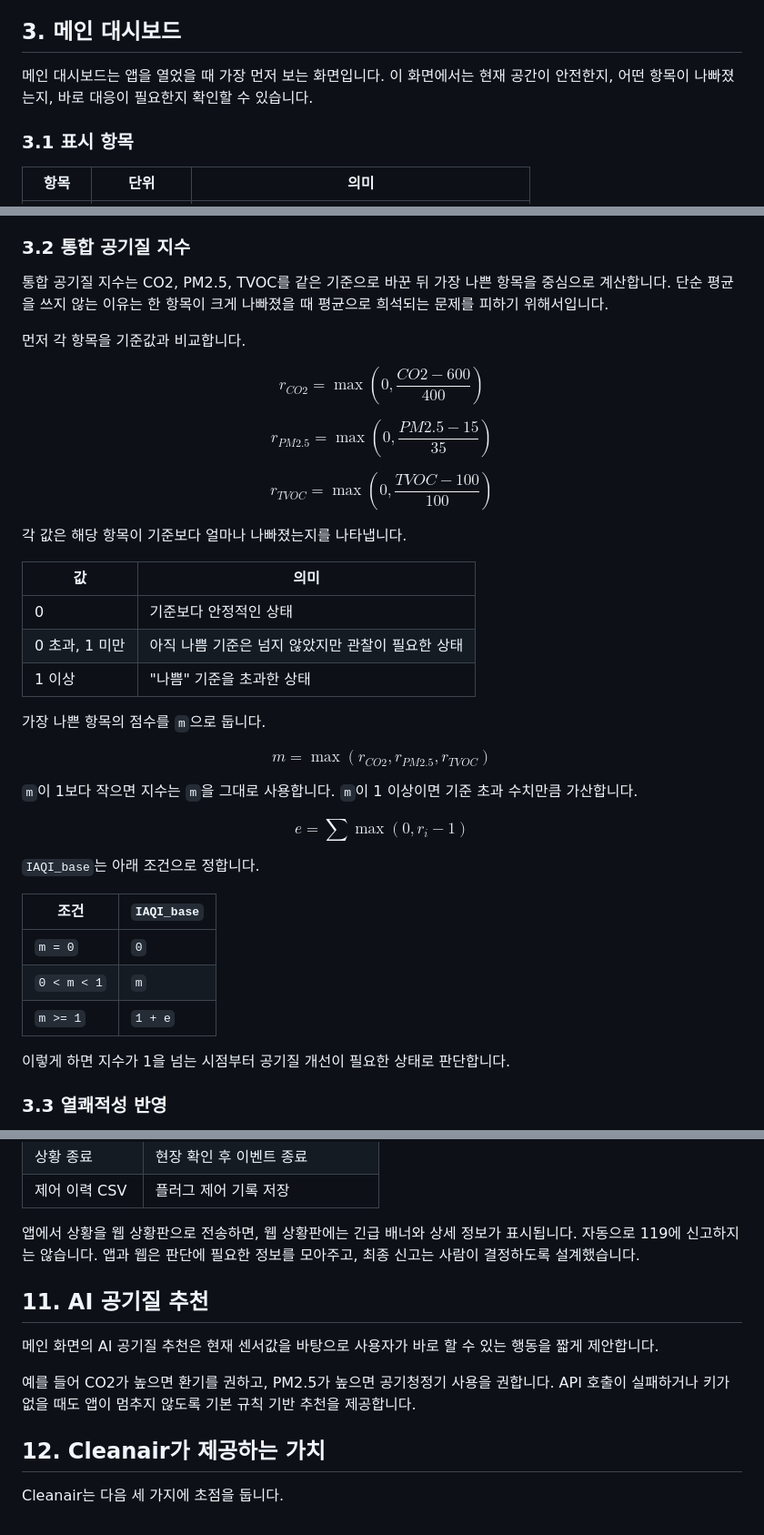
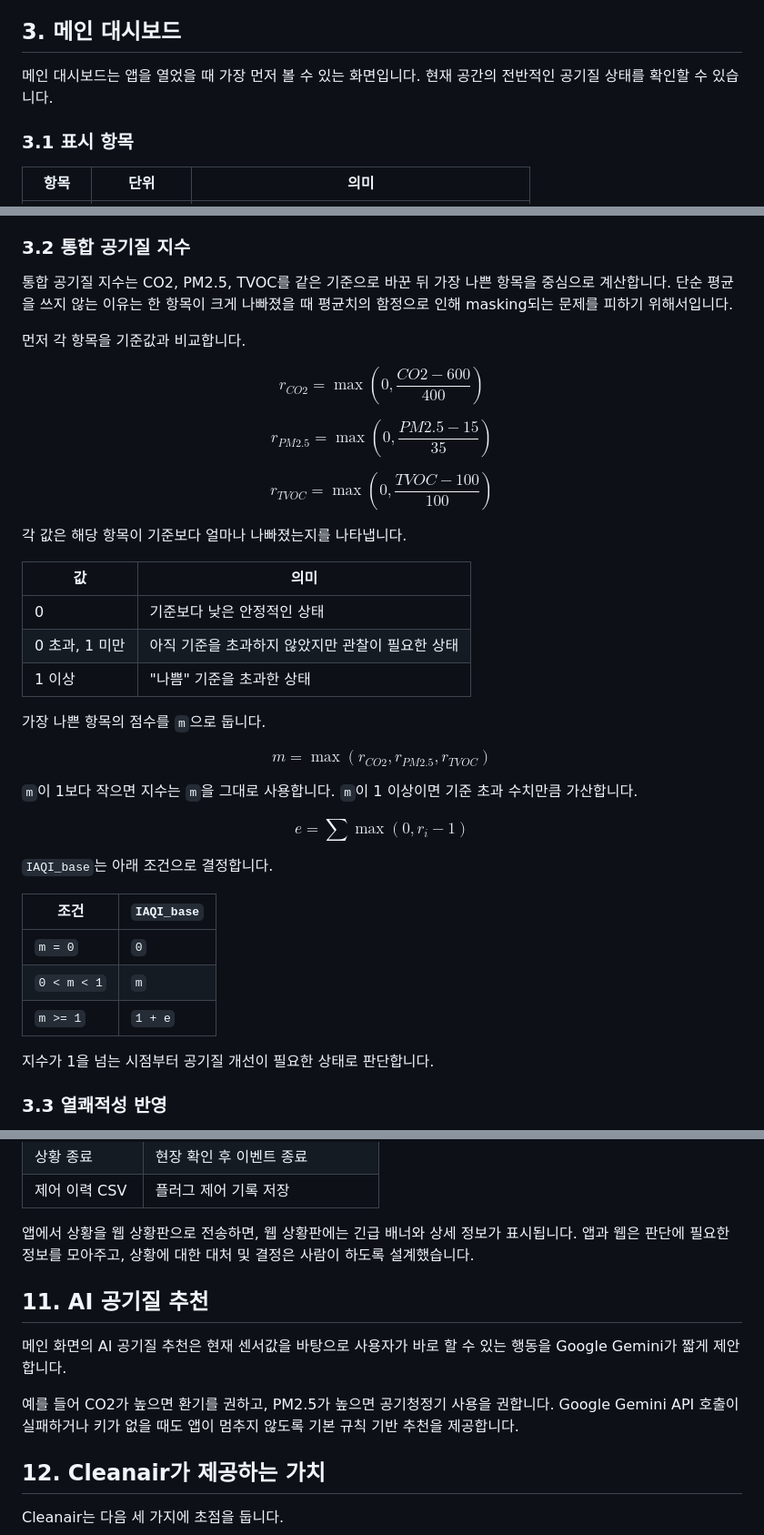
Before and after one commit to genpark36/Cleanair, a Markdown page: docs/APP_OVERVIEW.md, 3 parts joined by grey strips. Shown at 91% size. Drawn GitHub-style.

Commit message:
Refine APP_OVERVIEW.md for clarity and consistency
Updated various sections for clarity and consistency, including dashboard description, integrated air quality index explanation, and AI air quality recommendations.

```diff
--- a/docs/APP_OVERVIEW.md
+++ b/docs/APP_OVERVIEW.md
@@ -47,8 +47,7 @@ Cleanair는 센서, 앱, 서버, 플러그, 웹 상황판이 연동되어 작동
 
 ## 3. 메인 대시보드
 
-메인 대시보드는 앱을 열었을 때 가장 먼저 보는 화면입니다. 이 화면에서는 현재 공간이 안전한지, 어떤 항목이 나빠졌는지, 바로 대응이 필요한지 확인할 수 있습니다.
-
+메인 대시보드는 앱을 열었을 때 가장 먼저 볼 수 있는 화면입니다. 현재 공간의 전반적인 공기질 상태를 확인할 수 있습니다.
 ### 3.1 표시 항목
 
 | 항목 | 단위 | 의미 |
@@ -66,7 +65,7 @@ Cleanair는 센서, 앱, 서버, 플러그, 웹 상황판이 연동되어 작동
 
 ### 3.2 통합 공기질 지수
 
-통합 공기질 지수는 CO2, PM2.5, TVOC를 같은 기준으로 바꾼 뒤 가장 나쁜 항목을 중심으로 계산합니다. 단순 평균을 쓰지 않는 이유는 한 항목이 크게 나빠졌을 때 평균으로 희석되는 문제를 피하기 위해서입니다.
+통합 공기질 지수는 CO2, PM2.5, TVOC를 같은 기준으로 바꾼 뒤 가장 나쁜 항목을 중심으로 계산합니다. 단순 평균을 쓰지 않는 이유는 한 항목이 크게 나빠졌을 때 평균치의 함정으로 인해 masking되는 문제를 피하기 위해서입니다.
 
 먼저 각 항목을 기준값과 비교합니다.
 
@@ -86,8 +85,8 @@ $$
 
 | 값 | 의미 |
 | --- | --- |
-| 0 | 기준보다 안정적인 상태 |
-| 0 초과, 1 미만 | 아직 나쁨 기준은 넘지 않았지만 관찰이 필요한 상태 |
+| 0 | 기준보다 낮은 안정적인 상태 |
+| 0 초과, 1 미만 | 아직 기준을 초과하지 않았지만 관찰이 필요한 상태 |
 | 1 이상 | "나쁨" 기준을 초과한 상태 |
 
 가장 나쁜 항목의 점수를 `m`으로 둡니다.
@@ -102,7 +101,7 @@ $$
 e=\sum \max(0,r_i-1)
 $$
 
-`IAQI_base`는 아래 조건으로 정합니다.
+`IAQI_base`는 아래 조건으로 결정합니다.
 
 | 조건 | `IAQI_base` |
 | --- | --- |
@@ -110,7 +109,7 @@ $$
 | `0 < m < 1` | `m` |
 | `m >= 1` | `1 + e` |
 
-이렇게 하면 지수가 1을 넘는 시점부터 공기질 개선이 필요한 상태로 판단합니다.
+지수가 1을 넘는 시점부터 공기질 개선이 필요한 상태로 판단합니다.
 
 ### 3.3 열쾌적성 반영
 
@@ -431,13 +429,13 @@ CO 센서가 있으면 CO2 가중치는 0.15, CO 센서가 없으면 0.2를 사
 | 상황 종료 | 현장 확인 후 이벤트 종료 |
 | 제어 이력 CSV | 플러그 제어 기록 저장 |
 
-앱에서 상황을 웹 상황판으로 전송하면, 웹 상황판에는 긴급 배너와 상세 정보가 표시됩니다. 자동으로 119에 신고하지는 않습니다. 앱과 웹은 판단에 필요한 정보를 모아주고, 최종 신고는 사람이 결정하도록 설계했습니다.
+앱에서 상황을 웹 상황판으로 전송하면, 웹 상황판에는 긴급 배너와 상세 정보가 표시됩니다. 앱과 웹은 판단에 필요한 정보를 모아주고, 상황에 대한 대처 및 결정은 사람이 하도록 설계했습니다.
 
 ## 11. AI 공기질 추천
 
-메인 화면의 AI 공기질 추천은 현재 센서값을 바탕으로 사용자가 바로 할 수 있는 행동을 짧게 제안합니다.
+메인 화면의 AI 공기질 추천은 현재 센서값을 바탕으로 사용자가 바로 할 수 있는 행동을 Google Gemini가 짧게 제안합니다.
 
-예를 들어 CO2가 높으면 환기를 권하고, PM2.5가 높으면 공기청정기 사용을 권합니다. API 호출이 실패하거나 키가 없을 때도 앱이 멈추지 않도록 기본 규칙 기반 추천을 제공합니다.
+예를 들어 CO2가 높으면 환기를 권하고, PM2.5가 높으면 공기청정기 사용을 권합니다. Google Gemini API 호출이 실패하거나 키가 없을 때도 앱이 멈추지 않도록 기본 규칙 기반 추천을 제공합니다.
 
 ## 12. Cleanair가 제공하는 가치
 
```
Also changed, not shown: other parts of docs/APP_OVERVIEW.md (+0 -1 lines).
